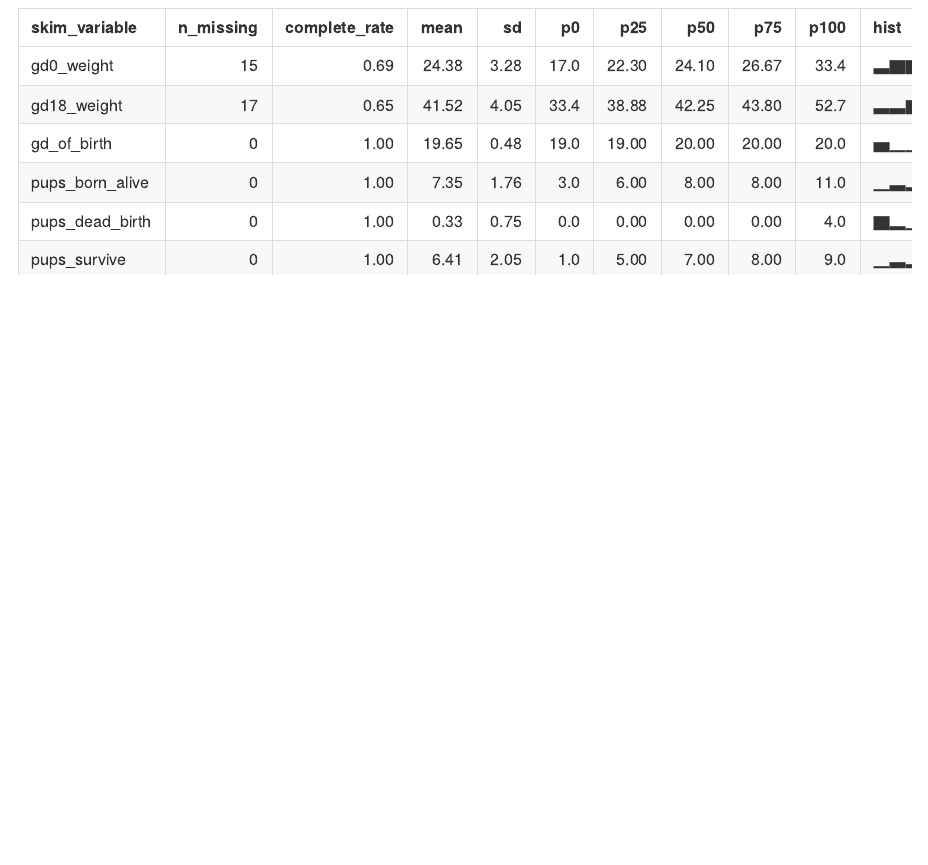
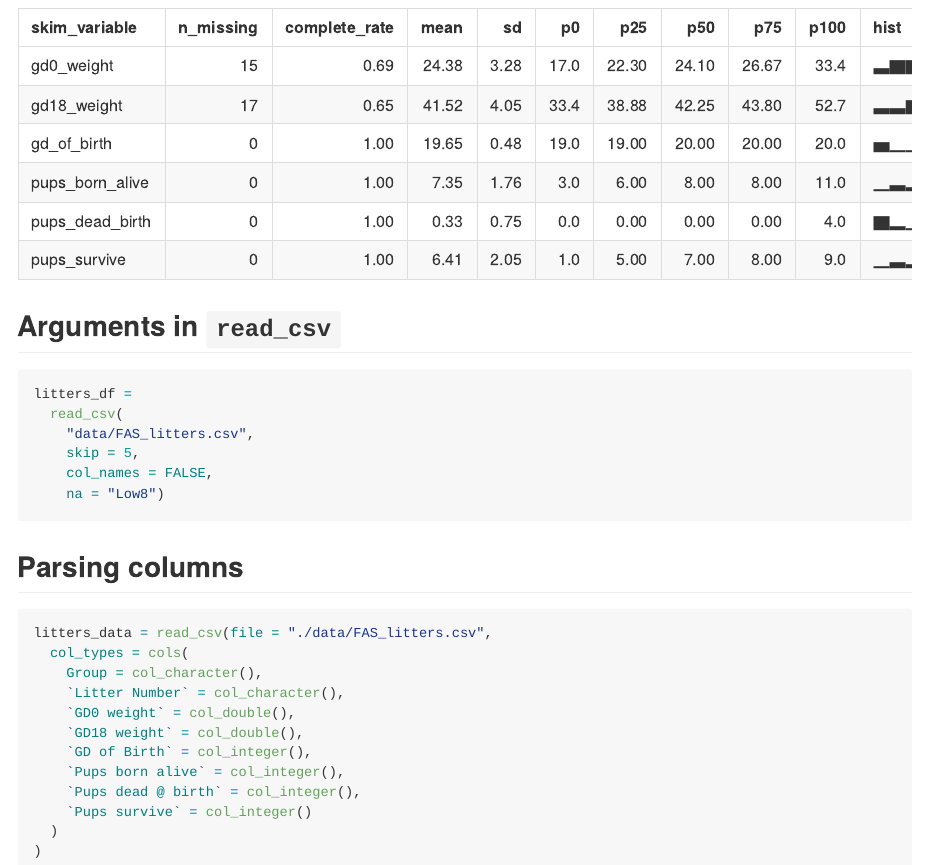
Before and after one commit to philipkim1/data_wrangling_1, an R Markdown document (template.Rmd): the page in a window 1100 px wide, from 4320 px down. The pictures show the output file template.md that the author committed with the source, drawn offline in the style of GitHub.

Commit message:
arguments

````diff
--- a/template.Rmd
+++ b/template.Rmd
@@ -39,6 +39,36 @@ view(litters_df)
 ```
 
 Here's `skimr`:
+
 ```{r}
 skimr::skim(litters_df)
 ```
+
+
+## Arguments in `read_csv`
+
+```{r, eval = FALSE}
+litters_df =
+  read_csv(
+    "data/FAS_litters.csv",
+    skip = 5,
+    col_names = FALSE,
+    na = "Low8")
+```
+
+## Parsing columns
+
+```{r}
+litters_data = read_csv(file = "./data/FAS_litters.csv",
+  col_types = cols(
+    Group = col_character(),
+    `Litter Number` = col_character(),
+    `GD0 weight` = col_double(),
+    `GD18 weight` = col_double(),
+    `GD of Birth` = col_integer(),
+    `Pups born alive` = col_integer(),
+    `Pups dead @ birth` = col_integer(),
+    `Pups survive` = col_integer()
+  )
+)
+```
````
Also changed, not shown: template.md.
